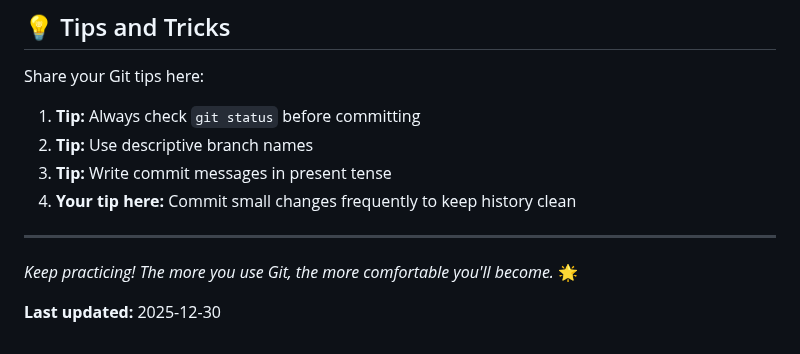
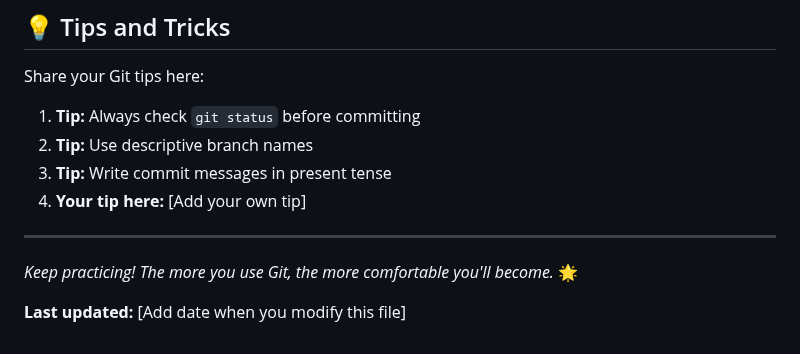
Before and after one commit to nisalgunawardhana/Github-for-beginners, a Markdown page: practice-file.md, the part around the change. Drawn GitHub-style.

```diff
--- a/practice-file.md
+++ b/practice-file.md
@@ -163,10 +163,10 @@ Share your Git tips here:
 1. **Tip:** Always check `git status` before committing
 2. **Tip:** Use descriptive branch names
 3. **Tip:** Write commit messages in present tense
-4. **Your tip here:** Commit small changes frequently to keep history clean
+4. **Your tip here:** [Add your own tip]
 
 ---
 
 *Keep practicing! The more you use Git, the more comfortable you'll become.* 🌟
 
-**Last updated:** 2025-12-30
+**Last updated:** [Add date when you modify this file]
```
